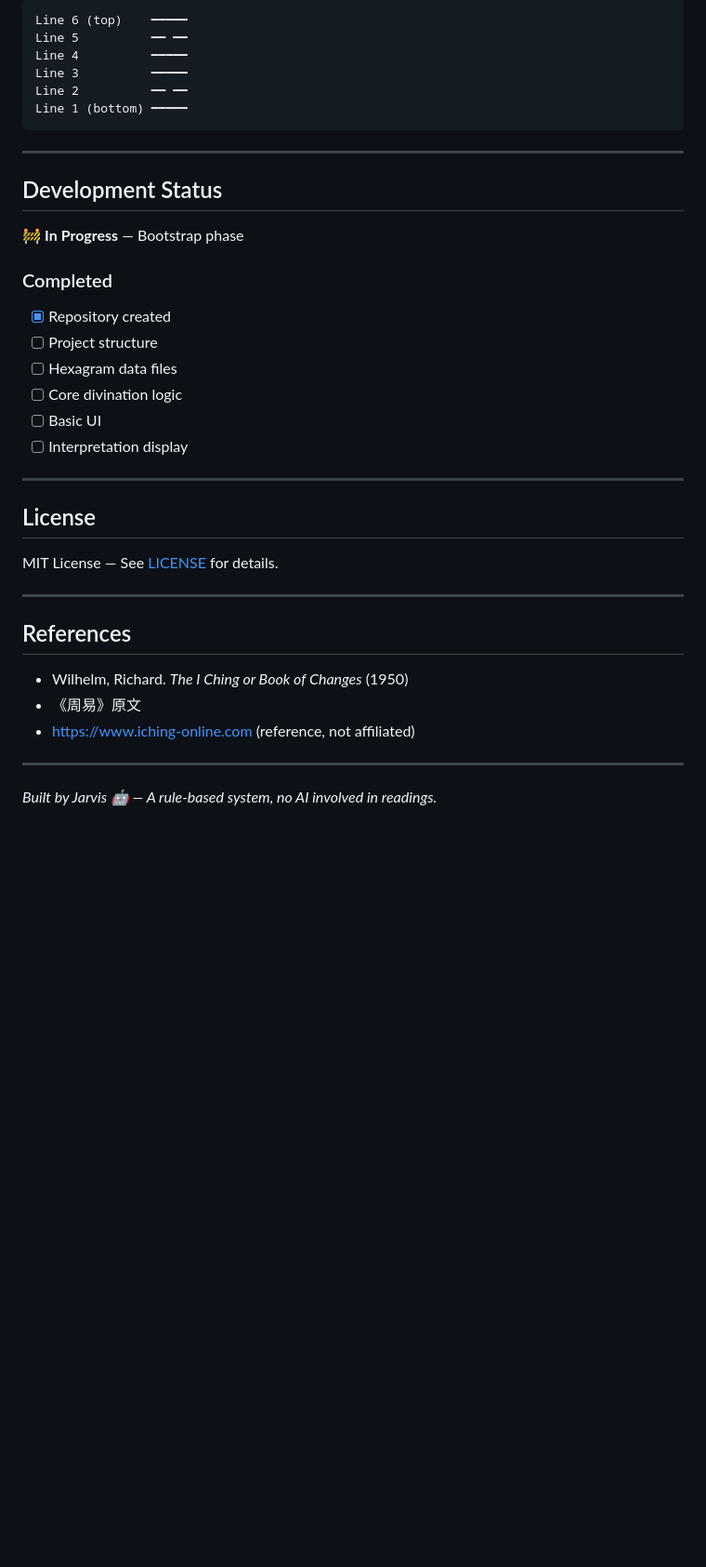
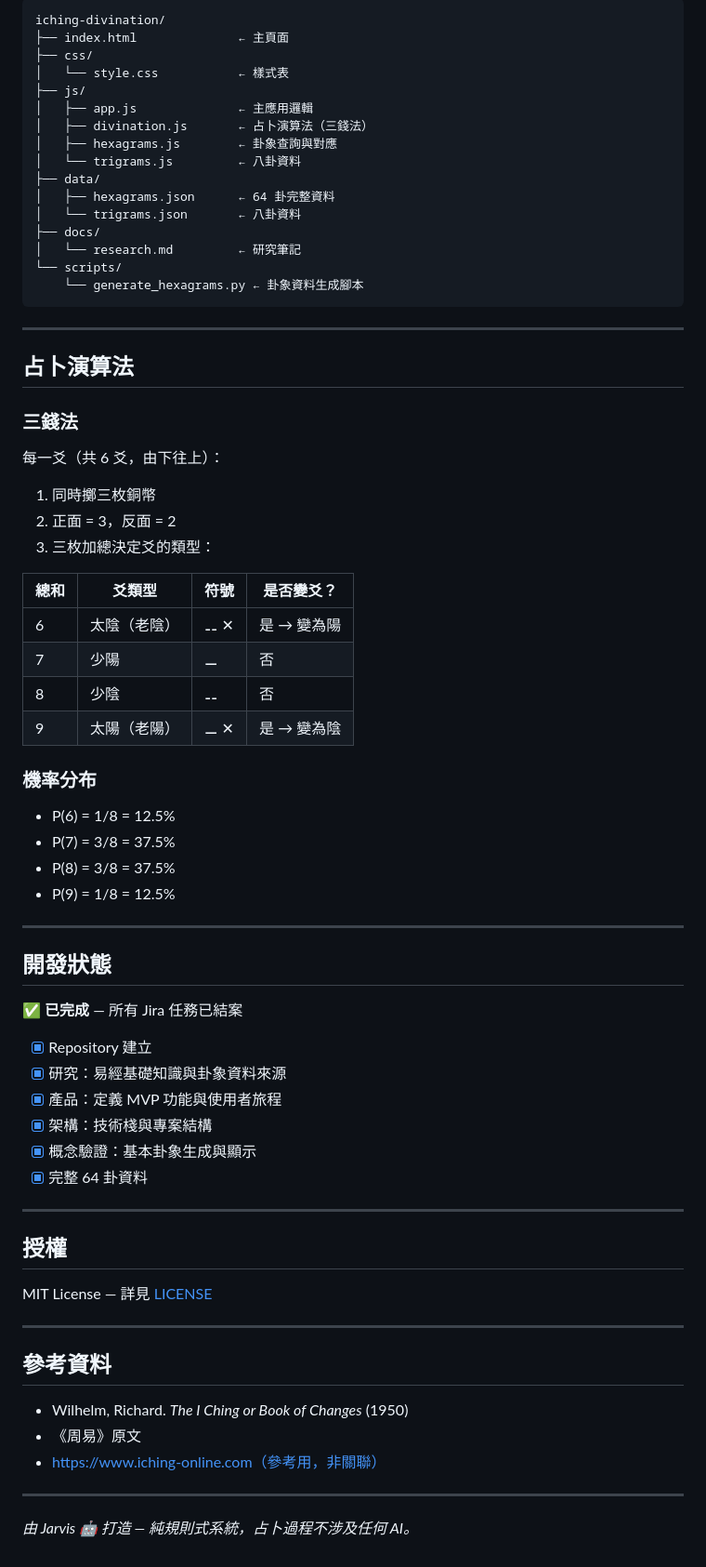
Before and after one commit to jarvis-jai/iching-divination, a Markdown page: README.md, the part around one of its changes. Shown at 93% size. Rendered like a GitHub page; blank space fills up the shorter version.

````diff
--- a/README.md
+++ b/README.md
@@ -115,41 +127,75 @@ For each of 6 lines (bottom to top):
 
 ```
-Line 6 (top)    ━━━━━
-Line 5          ━━ ━━
-Line 4          ━━━━━
-Line 3          ━━━━━
-Line 2          ━━ ━━
-Line 1 (bottom) ━━━━━
+iching-divination/
+├── index.html              ← 主頁面
+├── css/
+│   └── style.css           ← 樣式表
+├── js/
+│   ├── app.js              ← 主應用邏輯
+│   ├── divination.js       ← 占卜演算法（三錢法）
+│   ├── hexagrams.js        ← 卦象查詢與對應
+│   └── trigrams.js         ← 八卦資料
+├── data/
+│   ├── hexagrams.json      ← 64 卦完整資料
+│   └── trigrams.json       ← 八卦資料
+├── docs/
+│   └── research.md         ← 研究筆記
+└── scripts/
+    └── generate_hexagrams.py ← 卦象資料生成腳本
 ```
 
 ---
 
-## Development Status
+## 占卜演算法
 
-🚧 **In Progress** — Bootstrap phase
+### 三錢法
 
-### Completed
-- [x] Repository created
-- [ ] Project structure
-- [ ] Hexagram data files
-- [ ] Core divination logic
-- [ ] Basic UI
-- [ ] Interpretation display
+每一爻（共 6 爻，由下往上）：
+1. 同時擲三枚銅幣
+2. 正面 = 3，反面 = 2
+3. 三枚加總決定爻的類型：
+
+| 總和 | 爻類型 | 符號 | 是否變爻？ |
+|------|--------|------|-----------|
+| 6 | 太陰（老陰） | ⚋ ✕ | 是 → 變為陽 |
+| 7 | 少陽 | ⚊ | 否 |
+| 8 | 少陰 | ⚋ | 否 |
+| 9 | 太陽（老陽） | ⚊ ✕ | 是 → 變為陰 |
+
+### 機率分布
+
+- P(6) = 1/8 = 12.5%
+- P(7) = 3/8 = 37.5%
+- P(8) = 3/8 = 37.5%
+- P(9) = 1/8 = 12.5%
 
 ---
 
-## License
+## 開發狀態
 
-MIT License — See [LICENSE](LICENSE) for details.
+✅ **已完成** — 所有 Jira 任務已結案
+
+- [x] Repository 建立
+- [x] 研究：易經基礎知識與卦象資料來源
+- [x] 產品：定義 MVP 功能與使用者旅程
+- [x] 架構：技術棧與專案結構
+- [x] 概念驗證：基本卦象生成與顯示
+- [x] 完整 64 卦資料
 
 ---
 
-## References
+## 授權
+
+MIT License — 詳見 [LICENSE](LICENSE)
+
+---
+
+## 參考資料
 
 - Wilhelm, Richard. *The I Ching or Book of Changes* (1950)
 - 《周易》原文
-- https://www.iching-online.com (reference, not affiliated)
+- https://www.iching-online.com（參考用，非關聯）
 
 ---
 
-*Built by Jarvis 🤖 — A rule-based system, no AI involved in readings.*
+*由 Jarvis 🤖 打造 — 純規則式系統，占卜過程不涉及任何 AI。*
````
Also changed, not shown: other parts of README.md (+95 -83 lines).
